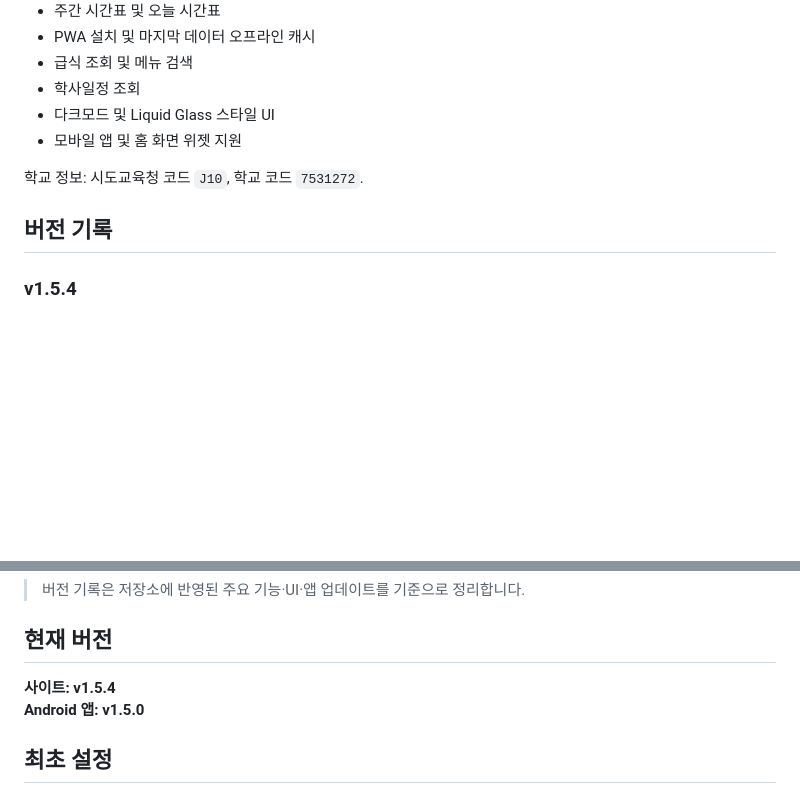
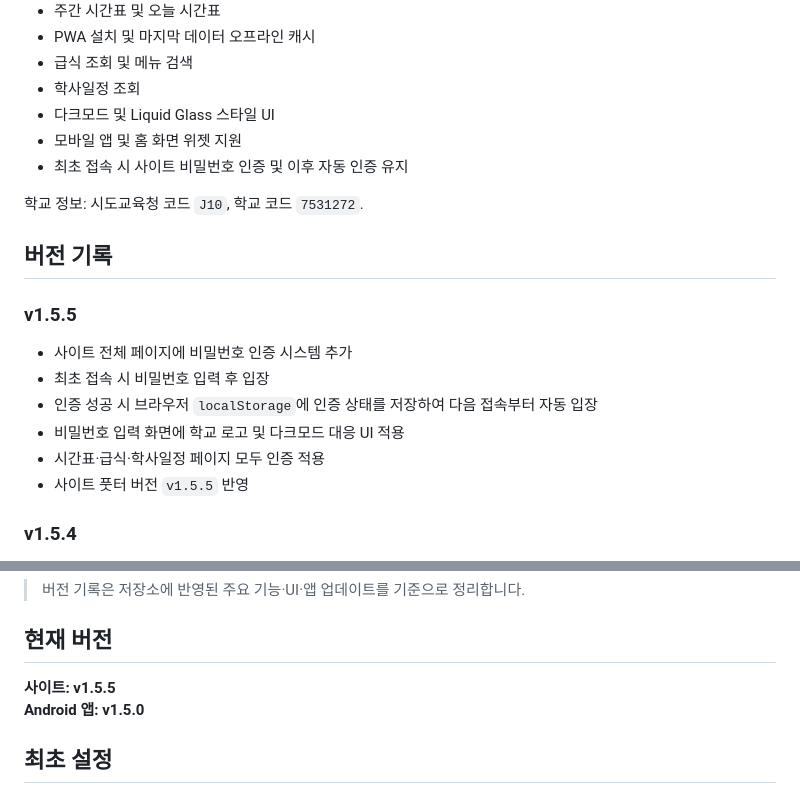
Before and after one commit to test20000-hub/GPJA_timetable, a Markdown page: README.md, 2 parts joined by grey strips. GitHub-like rendering; blank space fills up the shorter version.

Commit message:
docs: record site password gate v1.5.5

```diff
--- a/README.md
+++ b/README.md
@@ -14,10 +14,19 @@ NEIS 고등학교시간표를 이용하는 군포중앙고 전용 모바일 시
 - 학사일정 조회
 - 다크모드 및 Liquid Glass 스타일 UI
 - 모바일 앱 및 홈 화면 위젯 지원
+- 최초 접속 시 사이트 비밀번호 인증 및 이후 자동 인증 유지
 
 학교 정보: 시도교육청 코드 `J10`, 학교 코드 `7531272`.
 
 ## 버전 기록
+
+### v1.5.5
+- 사이트 전체 페이지에 비밀번호 인증 시스템 추가
+- 최초 접속 시 비밀번호 입력 후 입장
+- 인증 성공 시 브라우저 `localStorage`에 인증 상태를 저장하여 다음 접속부터 자동 입장
+- 비밀번호 입력 화면에 학교 로고 및 다크모드 대응 UI 적용
+- 시간표·급식·학사일정 페이지 모두 인증 적용
+- 사이트 풋터 버전 `v1.5.5` 반영
 
 ### v1.5.4
 - 급식 날짜 이동에서 토요일·일요일 자동 건너뛰기
@@ -73,7 +82,7 @@ NEIS 고등학교시간표를 이용하는 군포중앙고 전용 모바일 시
 
 ## 현재 버전
 
-**사이트: v1.5.4**
+**사이트: v1.5.5**
 **Android 앱: v1.5.0**
 
 ## 최초 설정
```
